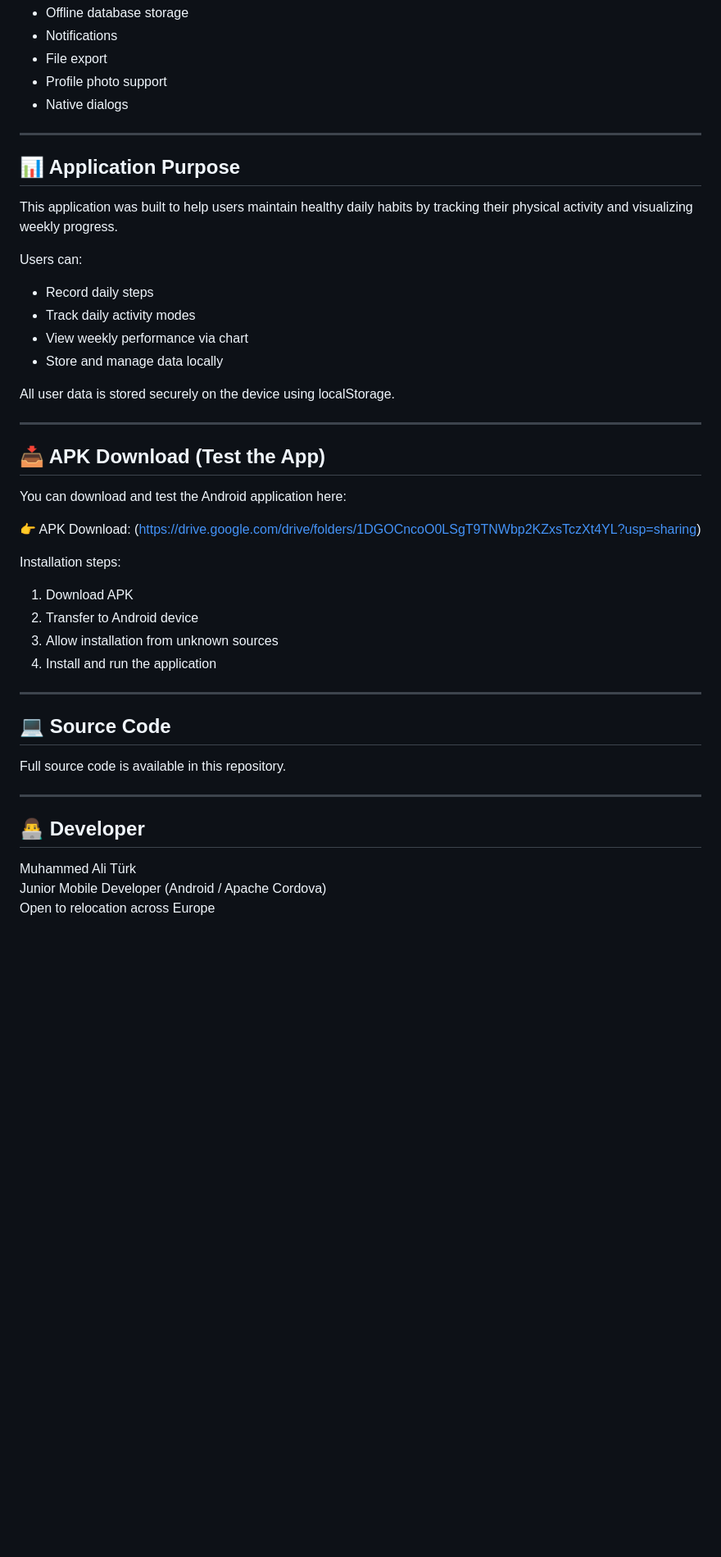
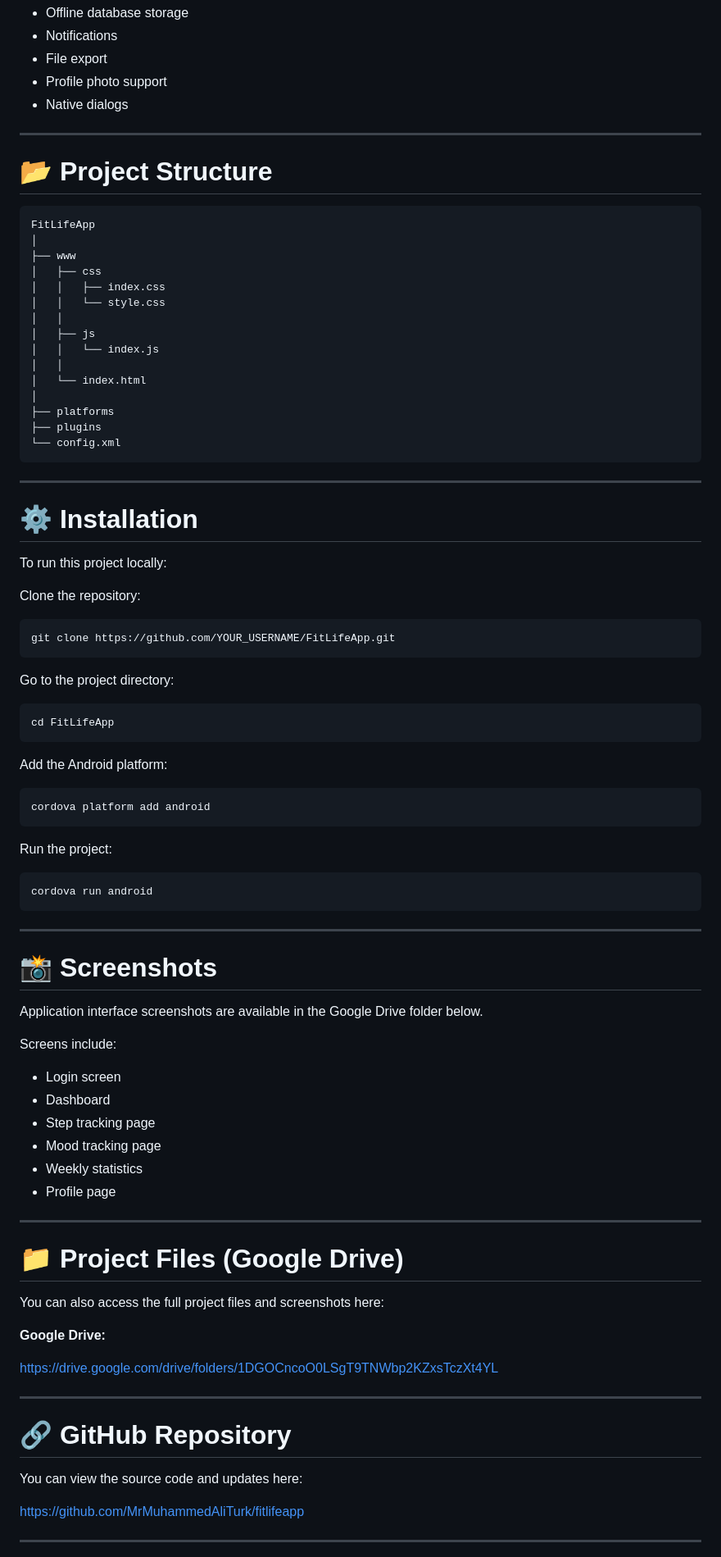
Before and after one commit to MrMuhammedAliTurk/fitlifeapp, a Markdown page: README.md, the part around one of its changes. Shown at 82% size. Drawn GitHub-style; blank space fills up the shorter version.

````diff
--- a/README.md
+++ b/README.md
@@ -103,48 +103,90 @@ These plugins will enable future features such as:
 - Profile photo support
 - Native dialogs
 
+---
+
+# 📂 Project Structure
+
+```
+FitLifeApp
+│
+├── www
+│   ├── css
+│   │   ├── index.css
+│   │   └── style.css
+│   │
+│   ├── js
+│   │   └── index.js
+│   │
+│   └── index.html
+│
+├── platforms
+├── plugins
+└── config.xml
+```
 
 ---
 
-## 📊 Application Purpose
+# ⚙️ Installation
 
-This application was built to help users maintain healthy daily habits by tracking their physical activity and visualizing weekly progress.
+To run this project locally:
 
-Users can:
-- Record daily steps
-- Track daily activity modes
-- View weekly performance via chart
-- Store and manage data locally
+Clone the repository:
 
-All user data is stored securely on the device using localStorage.
+```bash
+git clone https://github.com/YOUR_USERNAME/FitLifeApp.git
+```
+
+Go to the project directory:
+
+```bash
+cd FitLifeApp
+```
+
+Add the Android platform:
+
+```bash
+cordova platform add android
+```
+
+Run the project:
+
+```bash
+cordova run android
+```
 
 ---
 
-## 📥 APK Download (Test the App)
+# 📸 Screenshots
 
-You can download and test the Android application here:
+Application interface screenshots are available in the Google Drive folder below.
 
-👉 APK Download: (https://drive.google.com/drive/folders/1DGOCncoO0LSgT9TNWbp2KZxsTczXt4YL?usp=sharing)
+Screens include:
 
-Installation steps:
-1. Download APK
-2. Transfer to Android device
-3. Allow installation from unknown sources
-4. Install and run the application
+- Login screen
+- Dashboard
+- Step tracking page
+- Mood tracking page
+- Weekly statistics
+- Profile page
 
 ---
 
-## 💻 Source Code
+# 📁 Project Files (Google Drive)
 
-Full source code is available in this repository.
+You can also access the full project files and screenshots here:
+
+**Google Drive:**
+
+https://drive.google.com/drive/folders/1DGOCncoO0LSgT9TNWbp2KZxsTczXt4YL
 
 ---
 
-## 👨‍💻 Developer
+# 🔗 GitHub Repository
 
-Muhammed Ali Türk
-Junior Mobile Developer (Android / Apache Cordova)
-Open to relocation across Europe
+You can view the source code and updates here:
 
+https://github.com/MrMuhammedAliTurk/fitlifeapp
 
+---
 
````
Also changed, not shown: other parts of README.md (+44 -2 lines).
